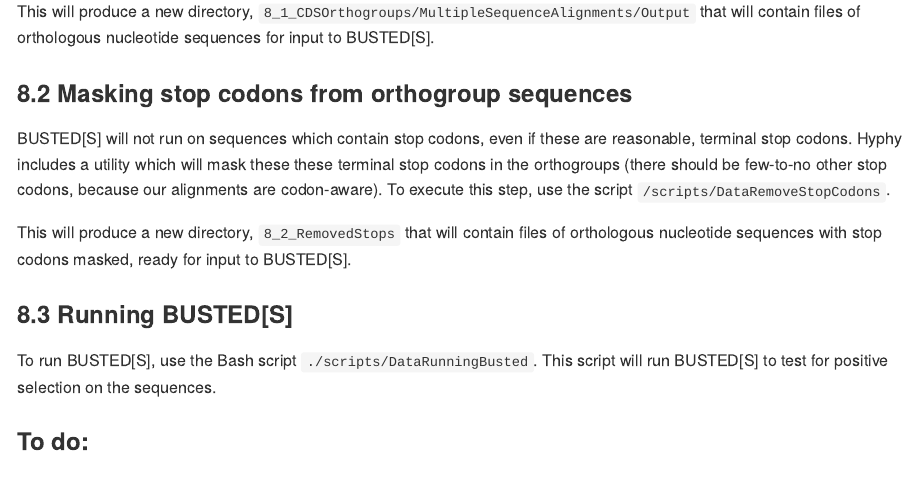
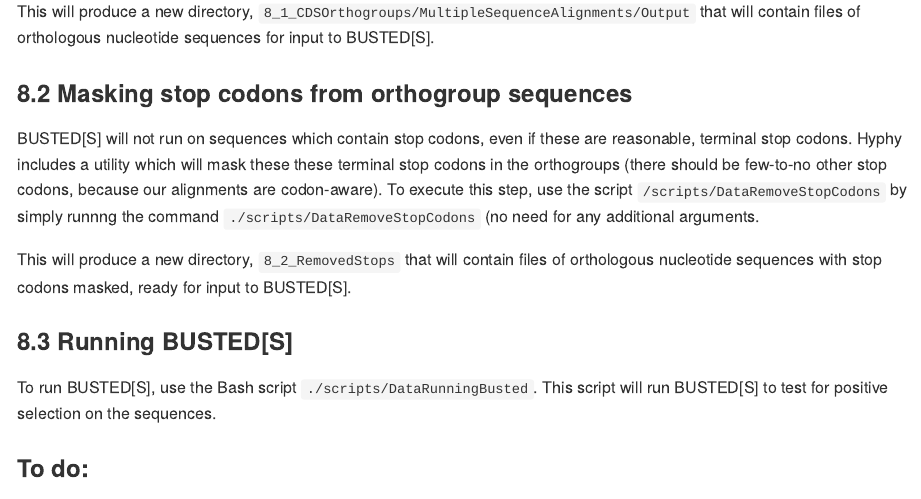
Before and after one commit to mbarkdull/FormicidaeMolecularEvolution, an R Markdown document (README.Rmd): the page in a window 1100 px wide, from 5720 px down. The pictures show the output file README.md that the author committed with the source, drawn offline in the style of GitHub.

Commit message:
Instructions for step 8.2

```diff
--- a/README.Rmd
+++ b/README.Rmd
@@ -223,7 +223,7 @@ To run BUSTED[S], we will need files that contain orthologous nucleotide sequenc
 This will produce a new directory, `8_1_CDSOrthogroups/MultipleSequenceAlignments/Output` that will contain files of orthologous nucleotide sequences for input to BUSTED[S].
 
 ### 8.2 Masking stop codons from orthogroup sequences
-BUSTED[S] will not run on sequences which contain stop codons, even if these are reasonable, terminal stop codons. Hyphy includes a utility which will mask these these terminal stop codons in the orthogroups (there should be few-to-no other stop codons, because our alignments are codon-aware). To execute this step, use the script `/scripts/DataRemoveStopCodons`.
+BUSTED[S] will not run on sequences which contain stop codons, even if these are reasonable, terminal stop codons. Hyphy includes a utility which will mask these these terminal stop codons in the orthogroups (there should be few-to-no other stop codons, because our alignments are codon-aware). To execute this step, use the script `/scripts/DataRemoveStopCodons` by simply runnng the command `./scripts/DataRemoveStopCodons` (no need for any additional arguments.
 
 This will produce a new directory, `8_2_RemovedStops` that will contain files of orthologous nucleotide sequences with stop codons masked, ready for input to BUSTED[S].
 
```
Also changed, not shown: README.md.
